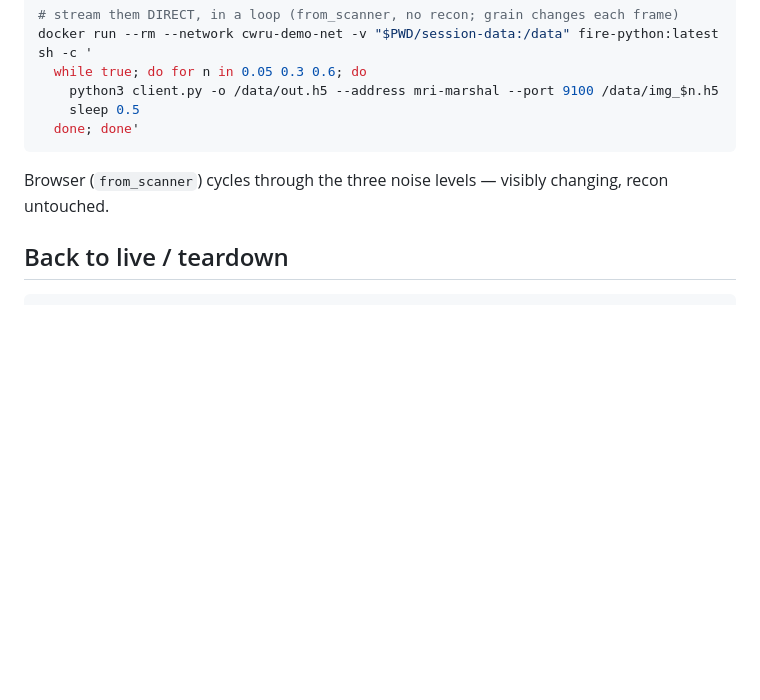
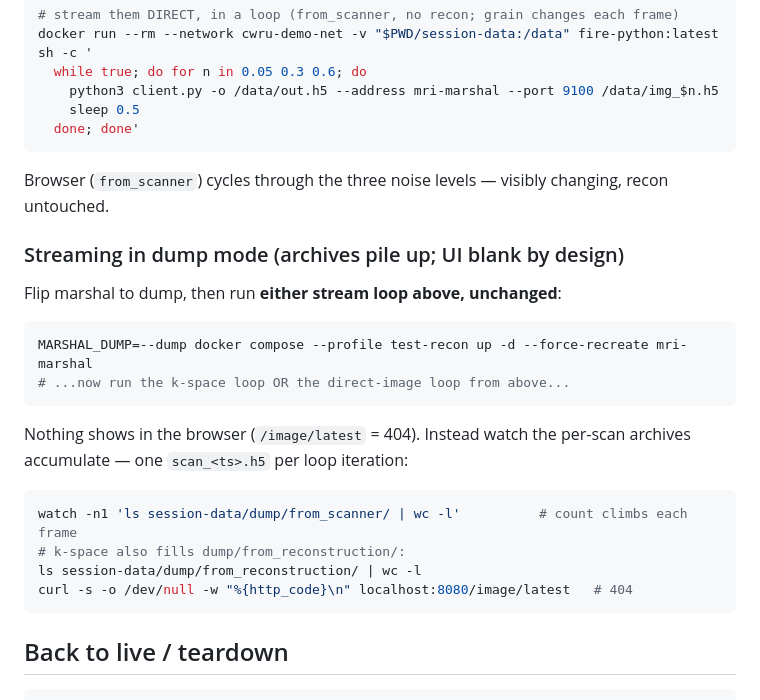
Before and after one commit to eetuna/cwru_data_marshal, a Markdown page: docs/TESTING.md, the part around the change. Drawn GitHub-style; blank space fills up the shorter version.

Commit message:
docs(testing): add dump-mode streaming (watch archives accumulate, UI blank)

````diff
--- a/docs/TESTING.md
+++ b/docs/TESTING.md
@@ -95,6 +95,21 @@ docker run --rm --network cwru-demo-net -v "$PWD/session-data:/data" fire-python
 ```
 Browser (`from_scanner`) cycles through the three noise levels — visibly changing, recon untouched.
 
+### Streaming in dump mode (archives pile up; UI blank by design)
+Flip marshal to dump, then run **either stream loop above, unchanged**:
+```bash
+MARSHAL_DUMP=--dump docker compose --profile test-recon up -d --force-recreate mri-marshal
+# ...now run the k-space loop OR the direct-image loop from above...
+```
+Nothing shows in the browser (`/image/latest` = 404). Instead watch the per-scan archives
+accumulate — one `scan_<ts>.h5` per loop iteration:
+```bash
+watch -n1 'ls session-data/dump/from_scanner/ | wc -l'          # count climbs each frame
+# k-space also fills dump/from_reconstruction/:
+ls session-data/dump/from_reconstruction/ | wc -l
+curl -s -o /dev/null -w "%{http_code}\n" localhost:8080/image/latest   # 404
+```
+
 ## Back to live / teardown
 ```bash
 docker compose --profile test-recon up -d --force-recreate mri-marshal   # live again (webgl at :3000)
````
